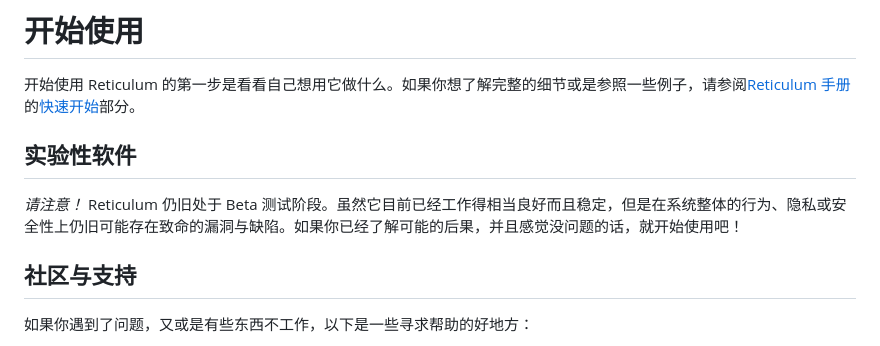
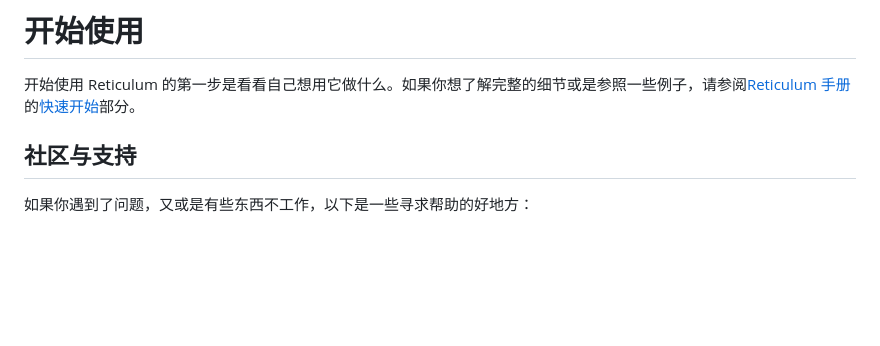
Before and after one commit to markqvist/reticulum_website, a Markdown page: source/start_zh-cn.md, the part around the change. Rendered like a GitHub page; blank space fills up the shorter version.

Commit message:
Update start_zh-cn.md
Removed experimental software notice from Chinese version, since Reticulum is out of beta

```diff
--- a/source/start_zh-cn.md
+++ b/source/start_zh-cn.md
@@ -1,8 +1,5 @@
 # 开始使用
 开始使用 Reticulum 的第一步是看看自己想用它做什么。如果你想了解完整的细节或是参照一些例子，请参阅[Reticulum 手册](manual/index.html)的[快速开始](manual/gettingstartedfast.html)部分。
-
-## 实验性软件
-*请注意！* Reticulum 仍旧处于 Beta 测试阶段。虽然它目前已经工作得相当良好而且稳定，但是在系统整体的行为、隐私或安全性上仍旧可能存在致命的漏洞与缺陷。如果你已经了解可能的后果，并且感觉没问题的话，就开始使用吧！
 
 ## 社区与支持
 
```
